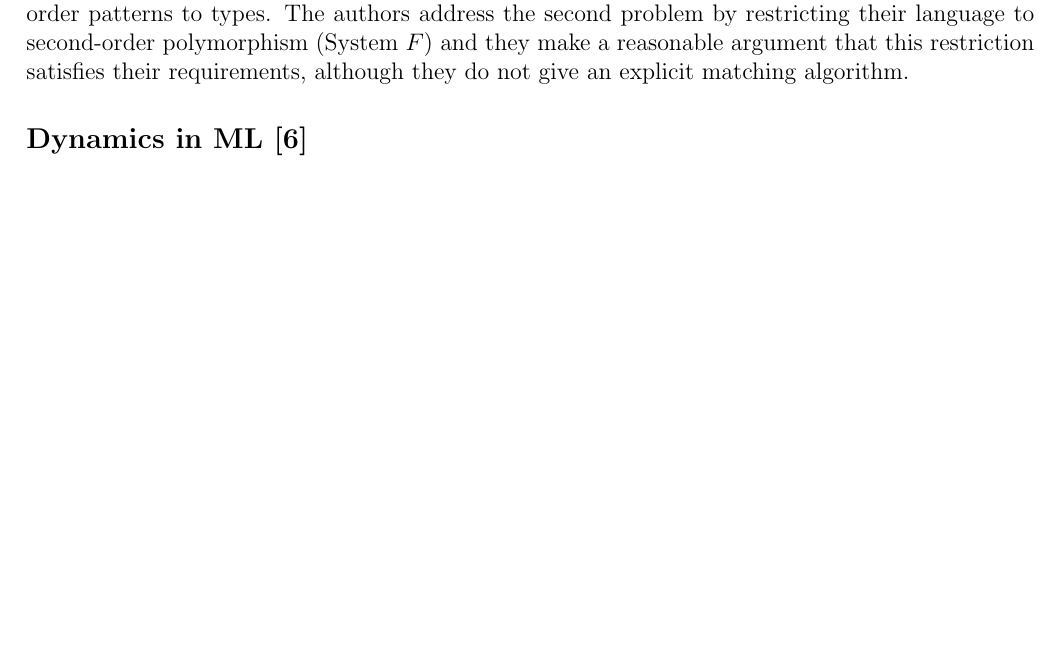
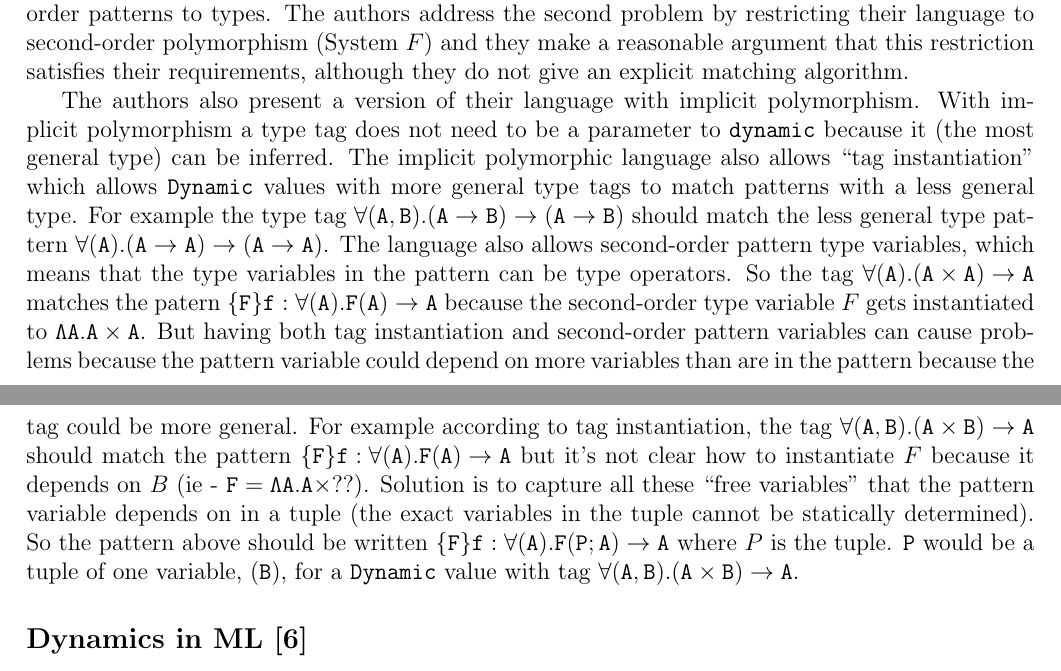
Before and after one commit to stchang/NEU_HOPL_Spring2010, a LaTeX document (Type Dynamic/dynamic.tex): part of page 3 of 6 before the commit and two parts of pages 3 and 4 of 6 after it, the two joined at a grey line, cut so that both start at the same text, the shorter picture padded with empty space. Compiled offline with pdfLaTeX.

Commit message:
update summary for cardelli polymorphic

```diff
--- a/Type Dynamic/dynamic.tex
+++ b/Type Dynamic/dynamic.tex
@@ -108,6 +108,7 @@ The main contribution of this work is incorporating polymorphism into a language
 
 Adding explicit polymorphism to a language with \Dynamic requires allowing higher-order type variables in a \typecase pattern. Instead of being able to represent only type expressions, the pattern type variables must be allowed to represent abstractions over type expressions (ie - type operators). The authors add this new \typecase construct to System $F_\omega$. However, allowing unconstrained type operators leads to the problem where some \typecase patterns may not have unique matches for some types. For example, the pattern $F(\mathtt{Int})$, where $F$ is a type operator, can match the type \texttt{Int} by assigning $F$ to be either $\Lambda X.X$, $\Lambda X.\mathtt{Int}$. To address this problem, the allowed patterns are constrained to those that can uniquely match every type in at most one way (the authors call this property definiteness). Requiring definiteness introduces a new problem of how to incorporate the requirement into the typechecker, since there is not even a decidable algorithm to match higher-order patterns to types. The authors address the second problem by restricting their language to second-order polymorphism (System $F$) and they make a reasonable argument that this restriction satisfies their requirements, although they do not give an explicit matching algorithm.
 
+The authors also present a version of their language with implicit polymorphism. With implicit polymorphism a type tag does not need to be a parameter to \dynamic because it (the most general type) can be inferred. The implicit polymorphic language also allows ``tag instantiation'' which allows \Dynamic values with more general type tags to match patterns with a less general type. For example the type tag $\mathtt{\forall (A,B).(A \rightarrow B)\rightarrow (A \rightarrow B)}$ should match the less general type pattern $\mathtt{\forall (A).(A \rightarrow A)\rightarrow (A \rightarrow A)}$. The language also allows second-order pattern type variables, which means that the type variables in the pattern can be type operators. So the tag $\mathtt{\forall(A).(A\times A)\rightarrow A}$ matches the patern $\mathtt{\{F\}f:\forall (A).F(A)\rightarrow A}$ because the second-order type variable $F$ gets instantiated to $\mathtt{\Lambda A.A\times A}$. But having both tag instantiation and second-order pattern variables can cause problems because the pattern variable could depend on more variables than are in the pattern because the tag could be more general. For example according to tag instantiation, the tag $\mathtt{\forall(A,B).(A\times B)\rightarrow A}$ should match the pattern $\mathtt{\{F\}f:\forall (A).F(A)\rightarrow A}$ but it's not clear how to instantiate $F$ because it depends on $B$ (ie - $\mathtt{F = \Lambda A.A\times ??}$). Solution is to capture all these ``free variables'' that the pattern variable depends on in a tuple (the exact variables in the tuple cannot be statically determined). So the pattern above should be written $\mathtt{\{F\}f:\forall (A).F(P;A)\rightarrow A}$ where $P$ is the tuple. \texttt{P} would be a tuple of one variable, (\texttt{B}), for a \Dynamic value with tag $\mathtt{\forall(A,B).(A\times B)\rightarrow A}$.
 
 
 
```
Also changed, not shown: 1 other file.
